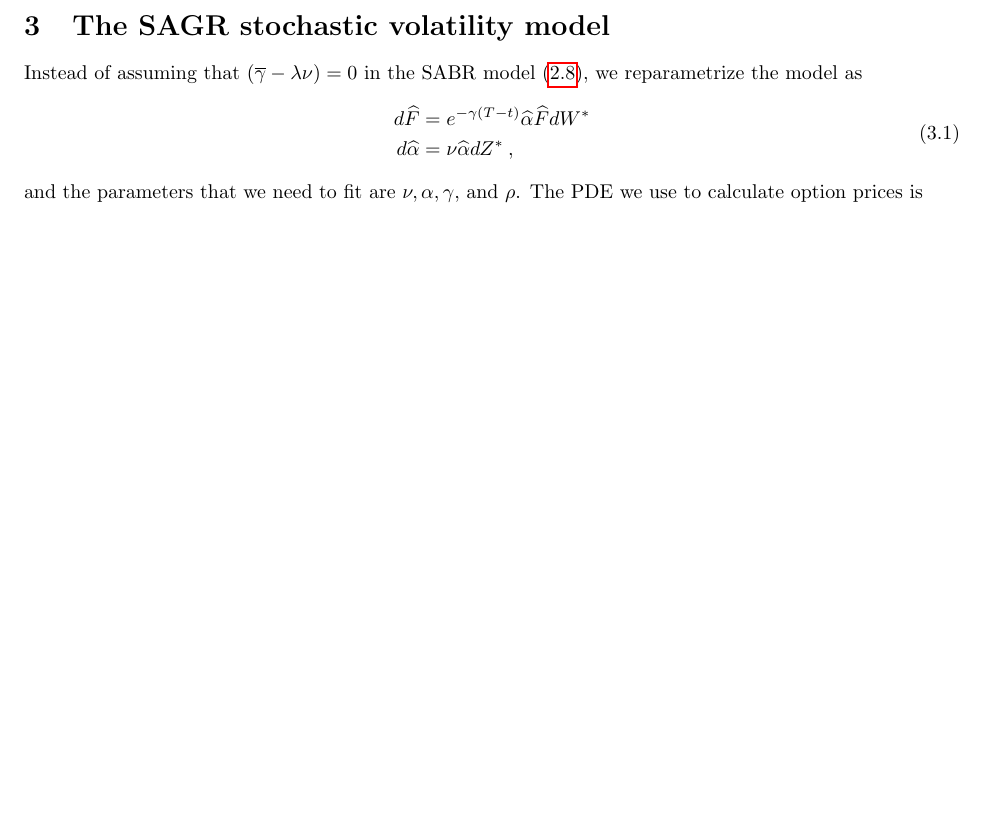
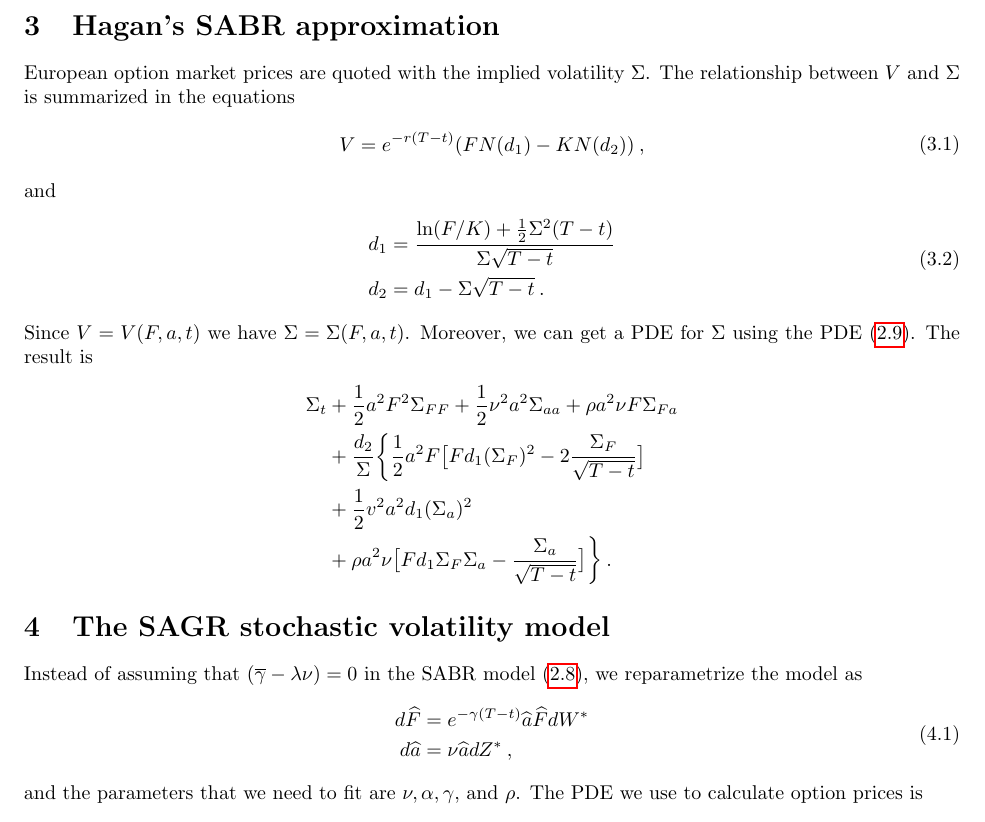
Before and after one commit to vidalalcala/lecture-notes, a LaTeX paper (stochasticVol.tex, which reads definitionsVol.tex): part of page 5 of 5, cut at the place of the change, the shorter picture padded with empty space. Compiled offline with pdfLaTeX.

Commit message:
Add implied vol PDE

```diff
--- a/definitionsVol.tex
+++ b/definitionsVol.tex
@@ -385,3 +385,6 @@
  %%%%%%%%%%%%%%%%%%%%%%%%%%%%%%%%%%%%%%%%%%%%%%%%%%%%%%%%%%%%%%%%%%%%%%%%%%%%%%%%%%%%%%%%%%%%
 
  \def\xhat{{\hat X}}
+
+ %%PAPER definitions
+ \newcommand{\s}{{\Sigma}}
--- a/stochasticVol.tex
+++ b/stochasticVol.tex
@@ -300,12 +300,37 @@ Notice that at maturity the forward variables match the the original variables;
 \end{equation*}
 If the underlying is fairly liquid we will have quotes for $\widehat{F}_{t}$ using the current \emph{futures price} of the underlying. The \emph{forward volatility} $\widehat{\alpha}$ is harder to quote and the standard practice is to add its current value as the parameter $\alpha$ of the model.
 
+\section{Hagan's SABR approximation}
+European option market prices are quoted with the implied volatility $\s$. The relationship between $V$ and $\s$ is summarized in the equations
+\begin{equation}
+	\begin{split}
+	V &= e^{-r(T-t)}(F N(d_1) - K N(d_2))\:,
+	\end{split}
+\end{equation}
+and
+\begin{equation}
+	\begin{split}
+	d_1 &= \frac{\ln(F/K)+\frac{1}{2} \s^2(T-t)}{\s \sqrt{T-t}}\\
+	d_2 &= d_1 - \s \sqrt{T-t}\:.
+	\end{split}
+\end{equation}
+Since $V=V(F,a,t)$ we have $\s = \s(F,a,t)$. Moreover, we can get a PDE for $\s$ using the PDE \eqref{Hagan_V}. The result is
+\begin{equation*}
+	\begin{split}
+	\s_t &+\frac{1}{2}a^2 F^2\s_{FF}+\frac{1}{2}\nu^2 a^2 \s_{aa}+\rho a^2 \nu F \s_{F a}\\
+	& + \frac{d_2}{\s}\biggl\{ \frac{1}{2}a^2 F \bigl[ F d_1 (\s_{F})^{2}-2\frac{\s_{F}}{\sqrt{T-t}} \bigr] \\
+	&+ \frac{1}{2} v^2 a^2 d_1 (\s_{a})^2\\
+	&+ \rho a^2 \nu \bigl[ F d_1 \s_{F}\s_{a} - \frac{\s_{a}}{\sqrt{T-t}} \bigr] \biggr\} \:.
+	\end{split}
+\end{equation*}
+
+
 \section{The SAGR stochastic volatility model}
 Instead of assuming that $(\overline{\gamma}-\lambda \nu)=0$ in the SABR model \eqref{SABR}, we reparametrize the model as
 \begin{equation}\label{SAGR}
 	\begin{split}
-		d\widehat{F} &= e^{-\gamma(T-t)}\widehat{\alpha} \widehat{F} dW^{*}\\
-		d \widehat{\alpha }&= \nu \widehat{\alpha} dZ^{*}\:,
+		d\widehat{F} &= e^{-\gamma(T-t)}\widehat{a} \widehat{F} dW^{*}\\
+		d \widehat{a }&= \nu \widehat{a} dZ^{*}\:,
 	\end{split}
 \end{equation}
 and the parameters that we need to fit are $\nu,\alpha, \gamma$, and $\rho$. The PDE we use to calculate option prices is
```
Also changed, not shown: stochasticVol.pdf, stochasticVol.tex (2 more changed lines).
